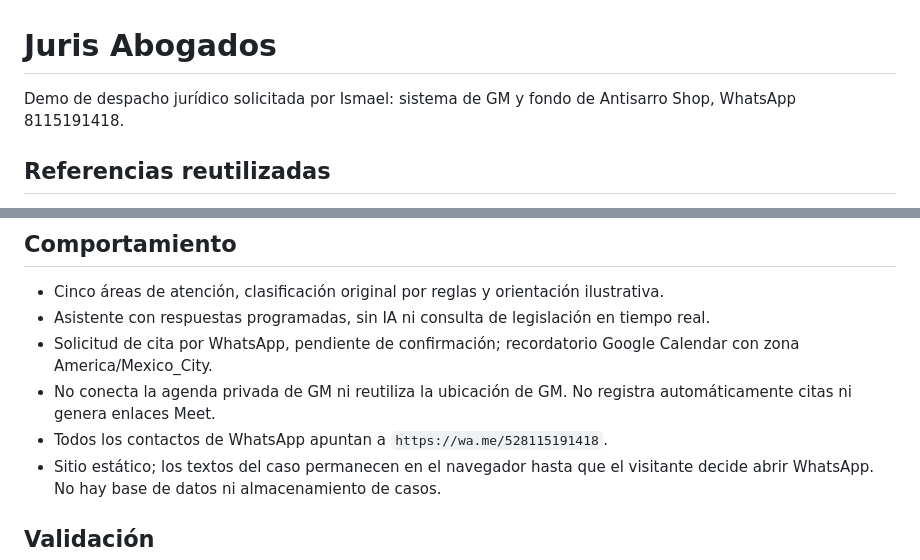
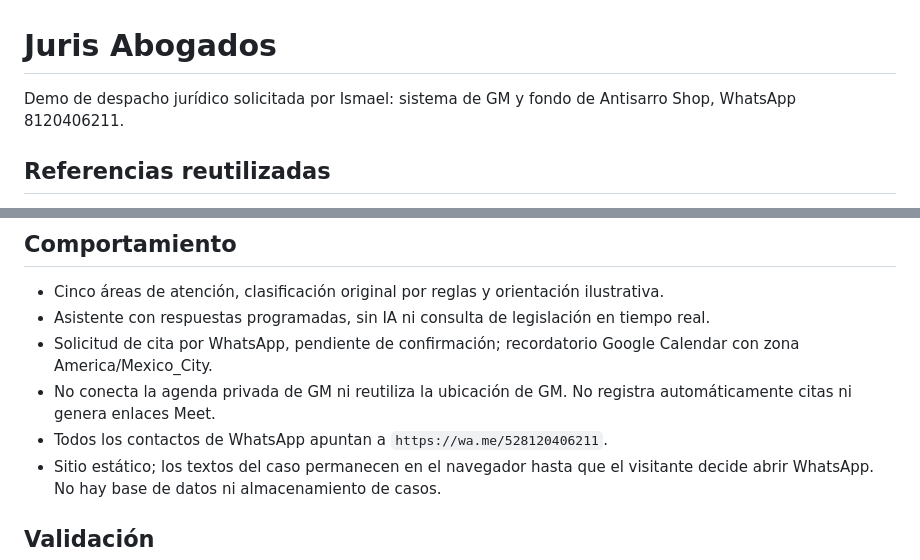
Before and after one commit to riosdigitali-create/juris-abogados, a Markdown page: README.md, 2 parts joined by grey strips. Rendered like a GitHub page.

Commit message:
Update contact number in deployment documentation

```diff
--- a/README.md
+++ b/README.md
@@ -1,6 +1,6 @@
 # Juris Abogados
 
-Demo de despacho jurídico solicitada por Ismael: sistema de GM y fondo de Antisarro Shop, WhatsApp 8115191418.
+Demo de despacho jurídico solicitada por Ismael: sistema de GM y fondo de Antisarro Shop, WhatsApp 8120406211.
 
 ## Referencias reutilizadas
 
@@ -13,7 +13,7 @@ Demo de despacho jurídico solicitada por Ismael: sistema de GM y fondo de Antis
 - Asistente con respuestas programadas, sin IA ni consulta de legislación en tiempo real.
 - Solicitud de cita por WhatsApp, pendiente de confirmación; recordatorio Google Calendar con zona America/Mexico_City.
 - No conecta la agenda privada de GM ni reutiliza la ubicación de GM. No registra automáticamente citas ni genera enlaces Meet.
-- Todos los contactos de WhatsApp apuntan a `https://wa.me/528115191418`.
+- Todos los contactos de WhatsApp apuntan a `https://wa.me/528120406211`.
 - Sitio estático; los textos del caso permanecen en el navegador hasta que el visitante decide abrir WhatsApp. No hay base de datos ni almacenamiento de casos.
 
 ## Validación
```
